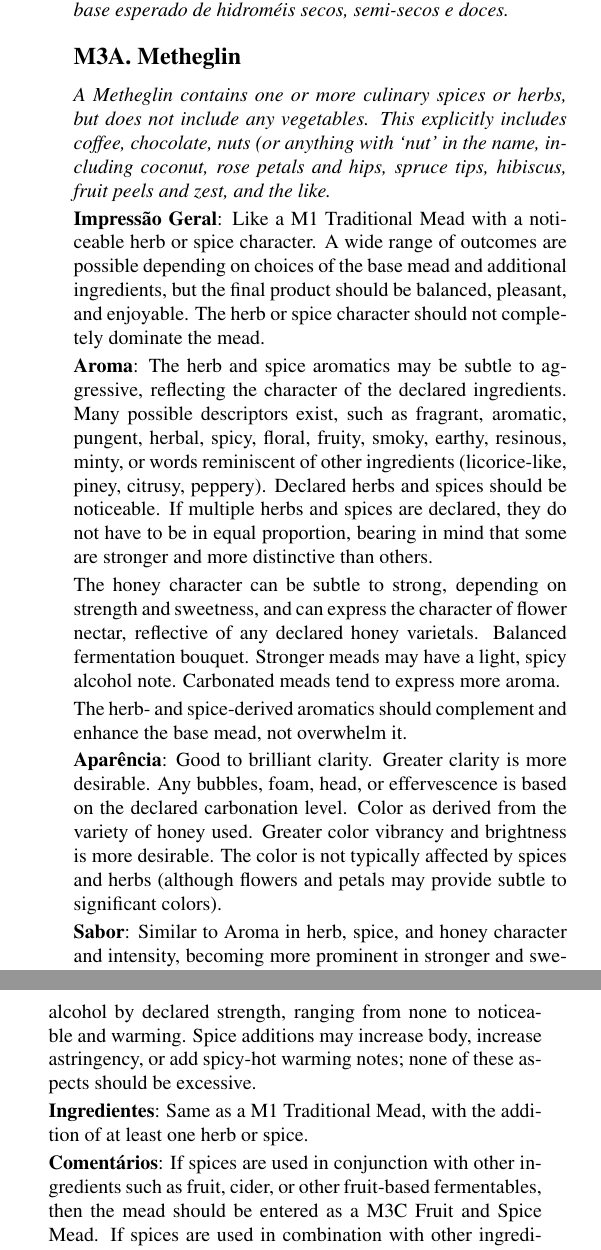
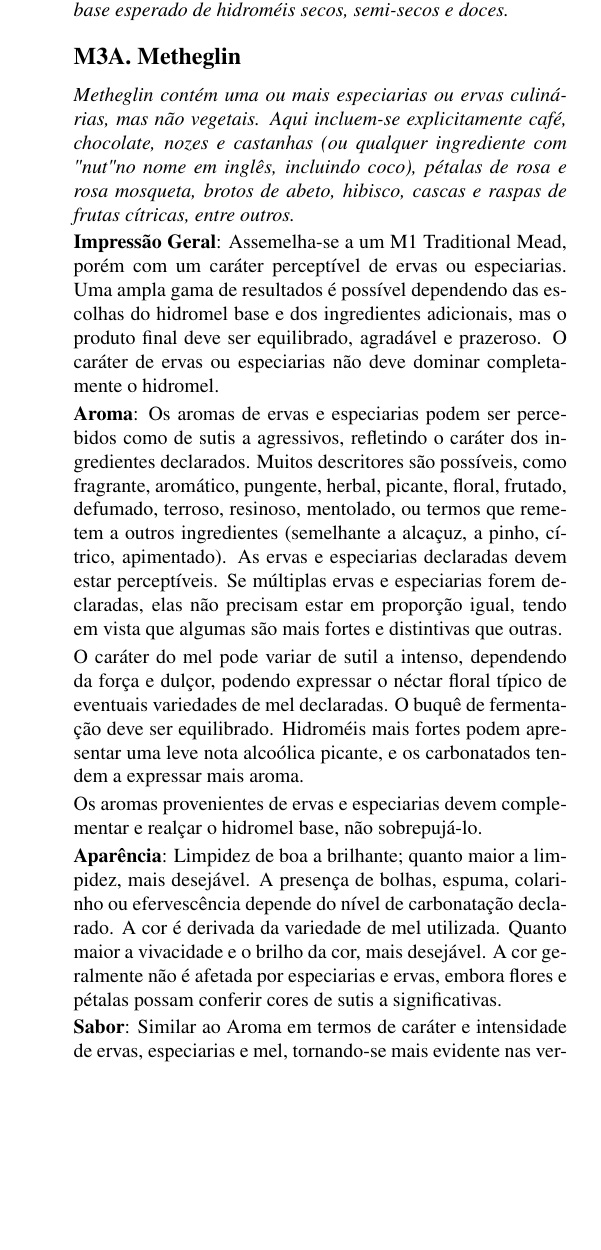
Before and after one commit to bjcp-brasil/mead-guidelines-2026-pt-br, a LaTeX document (main.tex, which reads m3-spiced-mead/m3-a-metheglin.tex): two parts of the columns of page 12 of 18 before the commit and part of one column of page 12 of 18 after it, the two joined at a grey line, cut so that both start at the same text, the shorter picture padded with empty space. Compiled offline with pdfLaTeX.

Commit message:
Update m3-a-metheglin.tex
Tradução M3A

```diff
--- a/m3-spiced-mead/m3-a-metheglin.tex
+++ b/m3-spiced-mead/m3-a-metheglin.tex
@@ -2,17 +2,17 @@
 \subsection*{M3A. Metheglin}
 \addcontentsline{toc}{subsection}{M3A. Metheglin}
 
-\textit{A Metheglin contains one or more culinary spices or herbs, but does not include any vegetables. This explicitly includes coffee, chocolate, nuts (or anything with `nut' in the name, including coconut, rose petals and hips, spruce tips, hibiscus, fruit peels and zest, and the like.}
+\textit{Metheglin contém uma ou mais especiarias ou ervas culinárias, mas não vegetais. Aqui incluem-se explicitamente café, chocolate, nozes e castanhas (ou qualquer ingrediente com "nut" no nome em inglês, incluindo coco), pétalas de rosa e rosa mosqueta, brotos de abeto, hibisco, cascas e raspas de frutas cítricas, entre outros.}
 
-\textbf{Impressão Geral}: Like a M1 Traditional Mead with a noticeable herb or spice character. A wide range of outcomes are possible depending on choices of the base mead and additional ingredients, but the final product should be balanced, pleasant, and enjoyable. The herb or spice character should not completely dominate the mead.
+\textbf{Impressão Geral}: Assemelha-se a um M1 Traditional Mead, porém com um caráter perceptível de ervas ou especiarias. Uma ampla gama de resultados é possível dependendo das escolhas do hidromel base e dos ingredientes adicionais, mas o produto final deve ser equilibrado, agradável e prazeroso. O caráter de ervas ou especiarias não deve dominar completamente o hidromel.
 
-\textbf{Aroma}: The herb and spice aromatics may be subtle to aggressive, reflecting the character of the declared ingredients. Many possible descriptors exist, such as fragrant, aromatic, pungent, herbal, spicy, floral, fruity, smoky, earthy, resinous, minty, or words reminiscent of other ingredients (licorice-like, piney, citrusy, peppery). Declared herbs and spices should be noticeable. If multiple herbs and spices are declared, they do not have to be in equal proportion, bearing in mind that some are stronger and more distinctive than others.
+\textbf{Aroma}: Os aromas de ervas e especiarias podem ser percebidos como de sutis a agressivos, refletindo o caráter dos ingredientes declarados. Muitos descritores são possíveis, como fragrante, aromático, pungente, herbal, picante, floral, frutado, defumado, terroso, resinoso, mentolado, ou termos que remetem a outros ingredientes (semelhante a alcaçuz, a pinho, cítrico, apimentado). As ervas e especiarias declaradas devem estar perceptíveis. Se múltiplas ervas e especiarias forem declaradas, elas não precisam estar em proporção igual, tendo em vista que algumas são mais fortes e distintivas que outras.
 
-The honey character can be subtle to strong, depending on strength and sweetness, and can express the character of flower nectar, reflective of any declared honey varietals. Balanced fermentation bouquet. Stronger meads may have a light, spicy alcohol note. Carbonated meads tend to express more aroma.
+O caráter do mel pode variar de sutil a intenso, dependendo da força e dulçor, podendo expressar o néctar floral típico de eventuais variedades de mel declaradas. O buquê de fermentação deve ser equilibrado. Hidroméis mais fortes podem apresentar uma leve nota alcoólica picante, e os carbonatados tendem a expressar mais aroma.
 
-The herb- and spice-derived aromatics should complement and enhance the base mead, not overwhelm it.
+Os aromas provenientes de ervas e especiarias devem complementar e realçar o hidromel base, não sobrepujá-lo.
 
-\textbf{Aparência}: Good to brilliant clarity. Greater clarity is more desirable. Any bubbles, foam, head, or effervescence is based on the declared carbonation level. Color as derived from the variety of honey used. Greater color vibrancy and brightness is more desirable. The color is not typically affected by spices and herbs (although flowers and petals may provide subtle to significant colors).
+\textbf{Aparência}: Limpidez de boa a brilhante; quanto maior a limpidez, mais desejável. A presença de bolhas, espuma, colarinho ou efervescência depende do nível de carbonatação declarado. A cor é derivada da variedade de mel utilizada. Quanto maior a vivacidade e o brilho da cor, mais desejável. A cor geralmente não é afetada por especiarias e ervas, embora flores e pétalas possam conferir cores de sutis a significativas.
 
-\textbf{Sabor}: Similar to Aroma in herb, spice, and honey character and intensity, becoming more prominent in stronger and sweeter versions. The herb and spice character should be noticeable and balanced with the sweetness level of the mead. Some herbs and spices may bring basic flavors (bitter, sweet, sour, salty, savory) in addition to their distinctive characteristics.
+\textbf{Sabor}: Similar ao Aroma em termos de caráter e intensidade de ervas, especiarias e mel, tornando-se mais evidente nas versões mais fortes e doces. O caráter de ervas e especiarias deve ser perceptível e estar em equilíbrio com o nível de dulçor do hidromel. Algumas ervas e especiarias podem trazer sabores básicos (amargo, doce, azedo, salgado, umami), além de suas características próprias.
 
@@ -20,6 +20,5 @@ Residual sweetness and finish per the declared sweetness level. Acidity should b
 
-\textbf{Sensação na Boca}: Carbonation as indicated by declared level, from still to sparkling. Body generally increases with sweetness and strength, typically medium-light to full. Perceived alcohol by declared strength, ranging from none to noticeable and warming. Spice additions may increase body, increase astringency, or add spicy-hot warming notes; none of these aspects should be excessive.
+\textbf{Sensação na Boca}: A carbonatação segue o nível declarado, from still to sparkling. O corpo geralmente aumenta com o dulçor e a força, tipicamente de médio-baixo a alto. A percepção de álcool acompanha a força alcoólica declarada, variando de ausente a perceptível e com sensação de aquecimento. As especiarias adicionadas podem aumentar o corpo, aumentar a adstringência ou trazer notas picantes e de aquecimento; nenhum desses aspectos deve ser excessivo.
 
-\textbf{Ingredientes}: Same as a M1 Traditional Mead, with the addition of at least one herb or spice.
+\textbf{Ingredientes}: Os mesmos ingredientes de um M1 Traditional Mead, com a adição de pelo menos uma erva ou especiaria.
 
-\textbf{Comentários}: If spices are used in conjunction with other ingredients such as fruit, cider, or other fruit-based fermentables, then the mead should be entered as a M3C Fruit and Spice Mead. If spices are used in combination with other ingredients, then the mead should be entered as an M4F Experimental Mead.
```
Also changed, not shown: m3-spiced-mead/m3-a-metheglin.tex (9 more changed lines).
